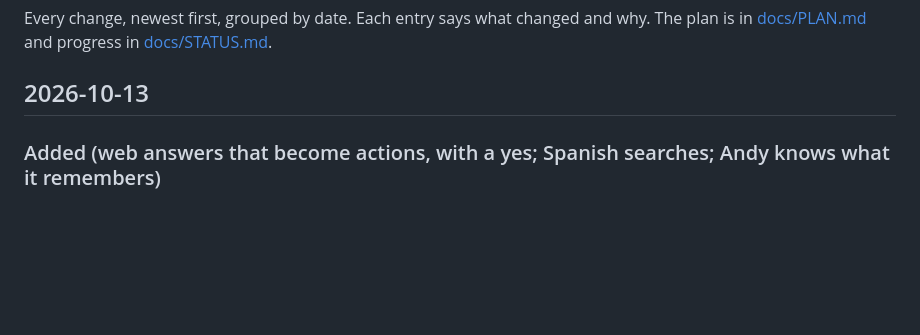
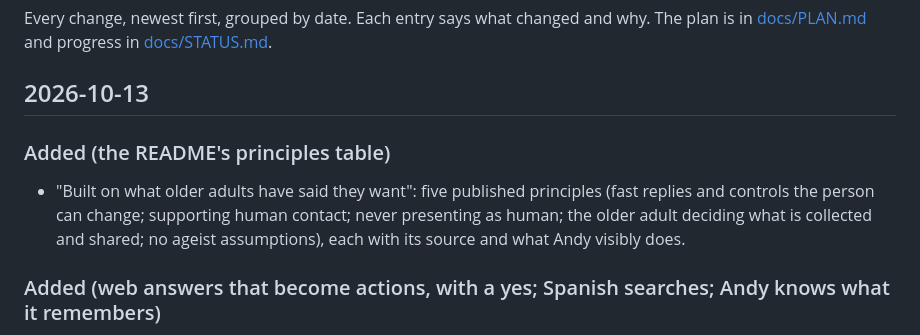
Before and after one commit to AndyDM9/andy-companion, a Markdown page: CHANGELOG.md, the part around the change. GitHub-like rendering; blank space fills up the shorter version.

```diff
--- a/CHANGELOG.md
+++ b/CHANGELOG.md
@@ -4,6 +4,13 @@ Every change, newest first, grouped by date. Each entry says what changed and wh
 [docs/PLAN.md](docs/PLAN.md) and progress in [docs/STATUS.md](docs/STATUS.md).
 
 ## 2026-10-13
+
+### Added (the README's principles table)
+
+- "Built on what older adults have said they want": five published principles (fast replies and
+  controls the person can change; supporting human contact; never presenting as human; the older
+  adult deciding what is collected and shared; no ageist assumptions), each with its source and
+  what Andy visibly does.
 
 ### Added (web answers that become actions, with a yes; Spanish searches; Andy knows what it remembers)
 
```
Also changed, not shown: README.md (+12 -0 lines).
